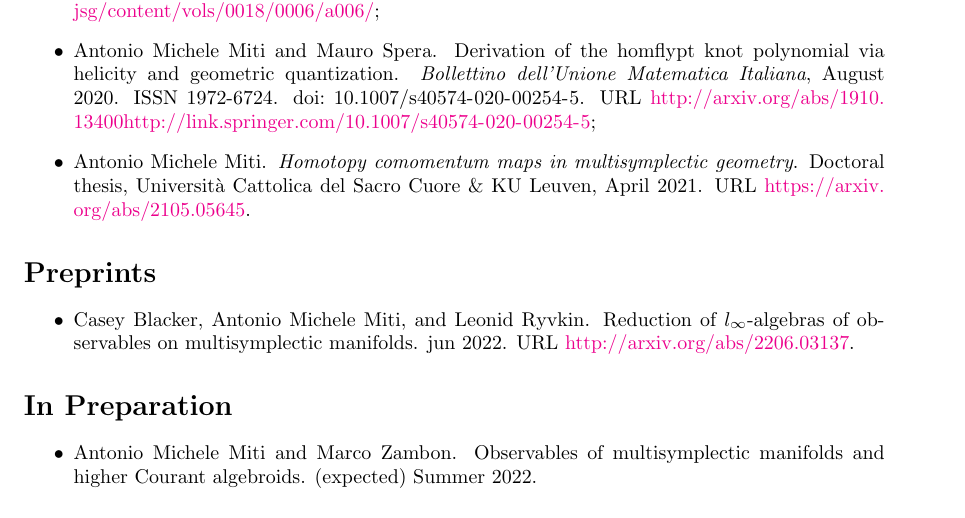
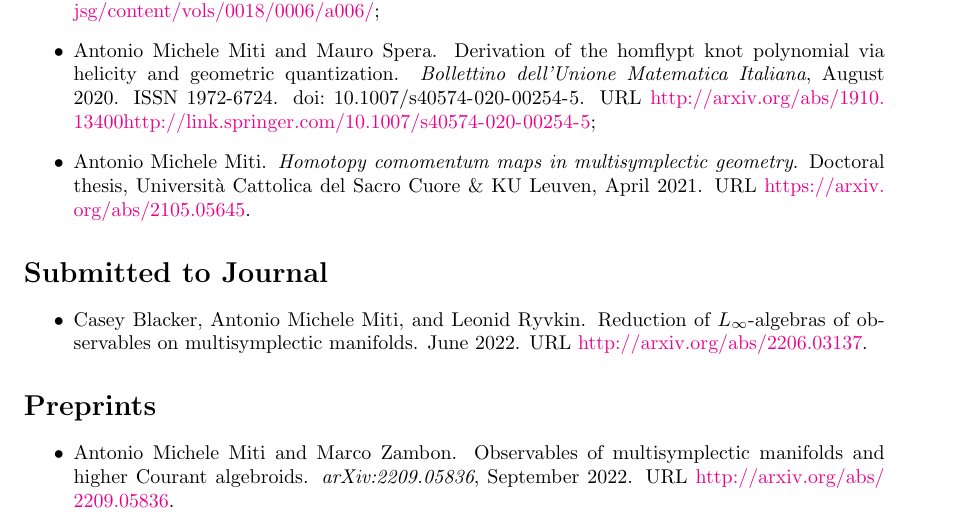
Before and after one commit to MasterToninus/cv, a LaTeX document (data/publications.tex, which reads data/publications.bib): part of the page, cut so that both start at the same text. Compiled offline with pdfLaTeX.

Commit message:
Possible conflict home/office

```diff
--- a/data/publications.bib
+++ b/data/publications.bib
@@ -49,16 +49,20 @@
 	title        = {Observables of multisymplectic manifolds and higher {Courant} algebroids},
 	author       = {Miti, Antonio Michele and Zambon, Marco},
 	year         = 2022,
-	month        = {(expected) Summer},
-	journal      = {(Work in Progress)}
+	month        = Sep,
+	journal      = {arXiv:2209.05836},
+	url          = {http://arxiv.org/abs/2209.05836},
+	archiveprefix = {arXiv},
+	arxivid      = {2209.05836},
+	eprint       = {2209.05836}
 }
 @article{Blacker2022,
 	archivePrefix = {arXiv},
 	arxivId = {2206.03137},
 	author = {Blacker, Casey and Miti, Antonio Michele and Ryvkin, Leonid},
 	eprint = {2206.03137},
-	month = {jun},
-	title = {Reduction of $L_\infty$-algebras of observables on multisymplectic manifolds},
+	month = Jun,
+	title = {Reduction of {$L_\infty$-algebras} of observables on multisymplectic manifolds},
 	url = {http://arxiv.org/abs/2206.03137},
 	year = {2022}
 }
--- a/data/publications.tex
+++ b/data/publications.tex
@@ -50,21 +50,21 @@
 
 %	  \end{itemize}
 
-%  \section*{Submitted to Journal}
-%	  \begin{itemize}
-% 	   \item
-%	  \end{itemize}
+  \section*{Submitted to Journal}
+	  \begin{itemize}
+ 	   \item \bibentry{Blacker2022}.
+	  \end{itemize}
 
   \section*{Preprints}
 	  \begin{itemize}
-    	   \item \bibentry{Blacker2022}.
+    	   \item \bibentry{Miti2022}.
 	  \end{itemize}
 
-  \section*{In Preparation}
-	  \begin{itemize}
- 	   %\item \bibentry{Miti2020a};
- 	   \item \bibentry{Miti2022}.
-	  \end{itemize}
+%  \section*{In Preparation}
+%	  \begin{itemize}
+% 	   %\item \bibentry{Miti2020a};
+% 	   \item \bibentry{Miti2022}.
+%	  \end{itemize}
 
 
 \end{document}
```
Also changed, not shown: data/publications.bib (2 more changed lines).
